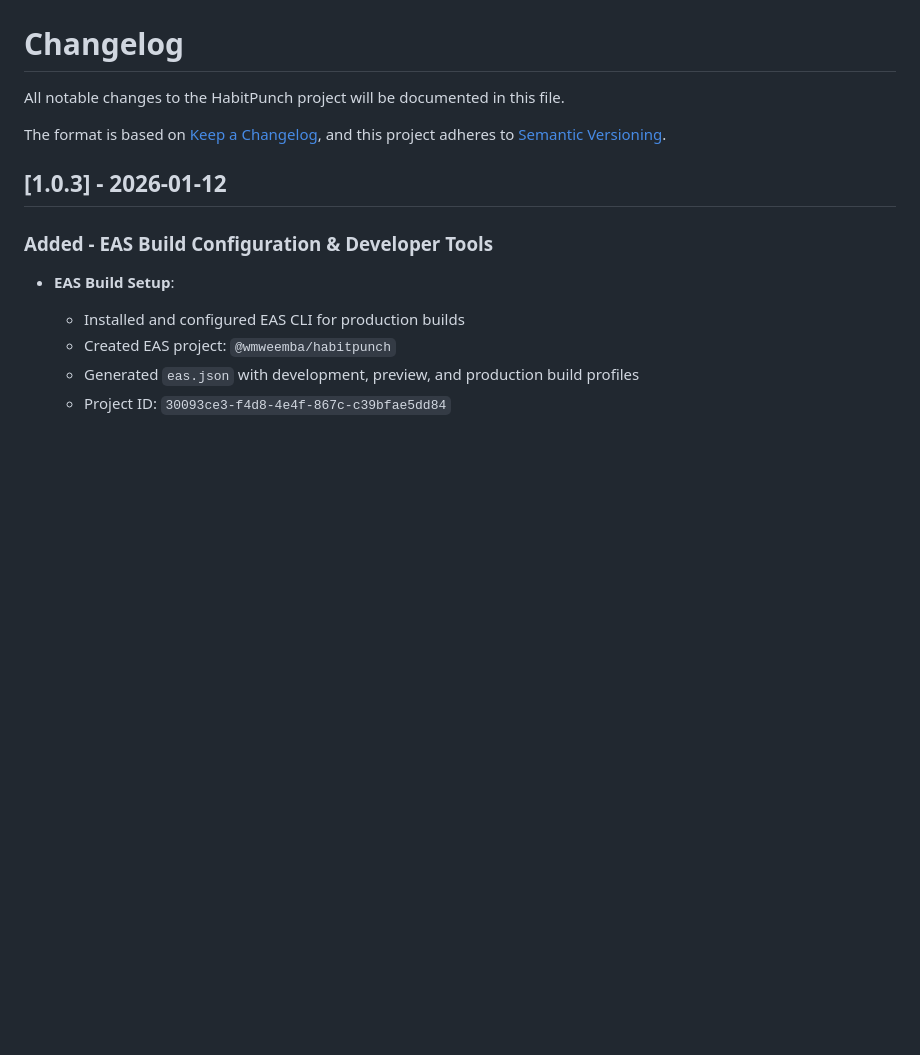
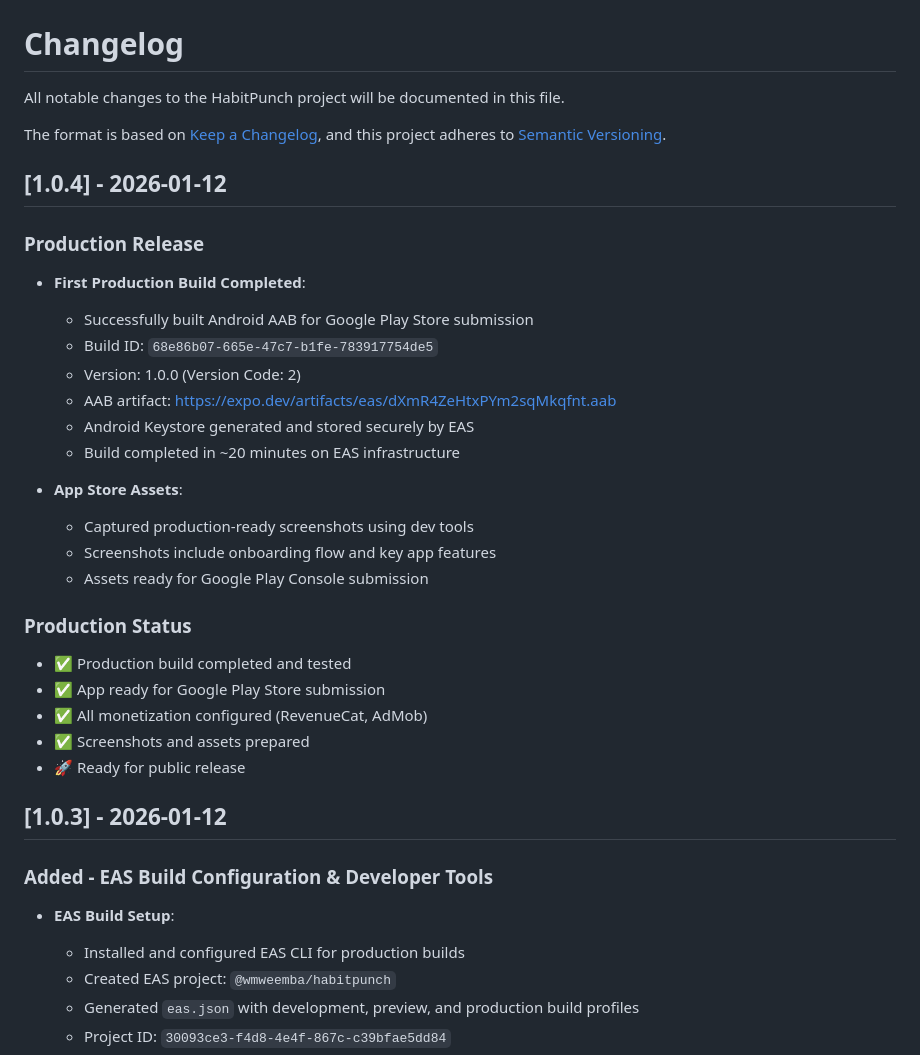
Before and after one commit to wmweemba/habitpunch-app, a Markdown page: CHANGELOG.md, the part around the change. Rendered like a GitHub page; blank space fills up the shorter version.

Commit message:
v1.0.4: Production build completed and ready for Play Store
- Successfully built Android AAB (Build ID: 68e86b07-665e-47c7-b1fe-783917754de5)
- Captured production screenshots for store listing
- App ready for Google Play Console submission
- All features tested and verified in production build

```diff
--- a/CHANGELOG.md
+++ b/CHANGELOG.md
@@ -4,6 +4,29 @@ All notable changes to the HabitPunch project will be documented in this file.
 
 The format is based on [Keep a Changelog](https://keepachangelog.com/en/1.0.0/),
 and this project adheres to [Semantic Versioning](https://semver.org/spec/v2.0.0.html).
+
+## [1.0.4] - 2026-01-12
+
+### Production Release
+- **First Production Build Completed**:
+  - Successfully built Android AAB for Google Play Store submission
+  - Build ID: `68e86b07-665e-47c7-b1fe-783917754de5`
+  - Version: 1.0.0 (Version Code: 2)
+  - AAB artifact: https://expo.dev/artifacts/eas/dXmR4ZeHtxPYm2sqMkqfnt.aab
+  - Android Keystore generated and stored securely by EAS
+  - Build completed in ~20 minutes on EAS infrastructure
+
+- **App Store Assets**:
+  - Captured production-ready screenshots using dev tools
+  - Screenshots include onboarding flow and key app features
+  - Assets ready for Google Play Console submission
+
+### Production Status
+- ✅ Production build completed and tested
+- ✅ App ready for Google Play Store submission
+- ✅ All monetization configured (RevenueCat, AdMob)
+- ✅ Screenshots and assets prepared
+- 🚀 Ready for public release
 
 ## [1.0.3] - 2026-01-12
 
```
